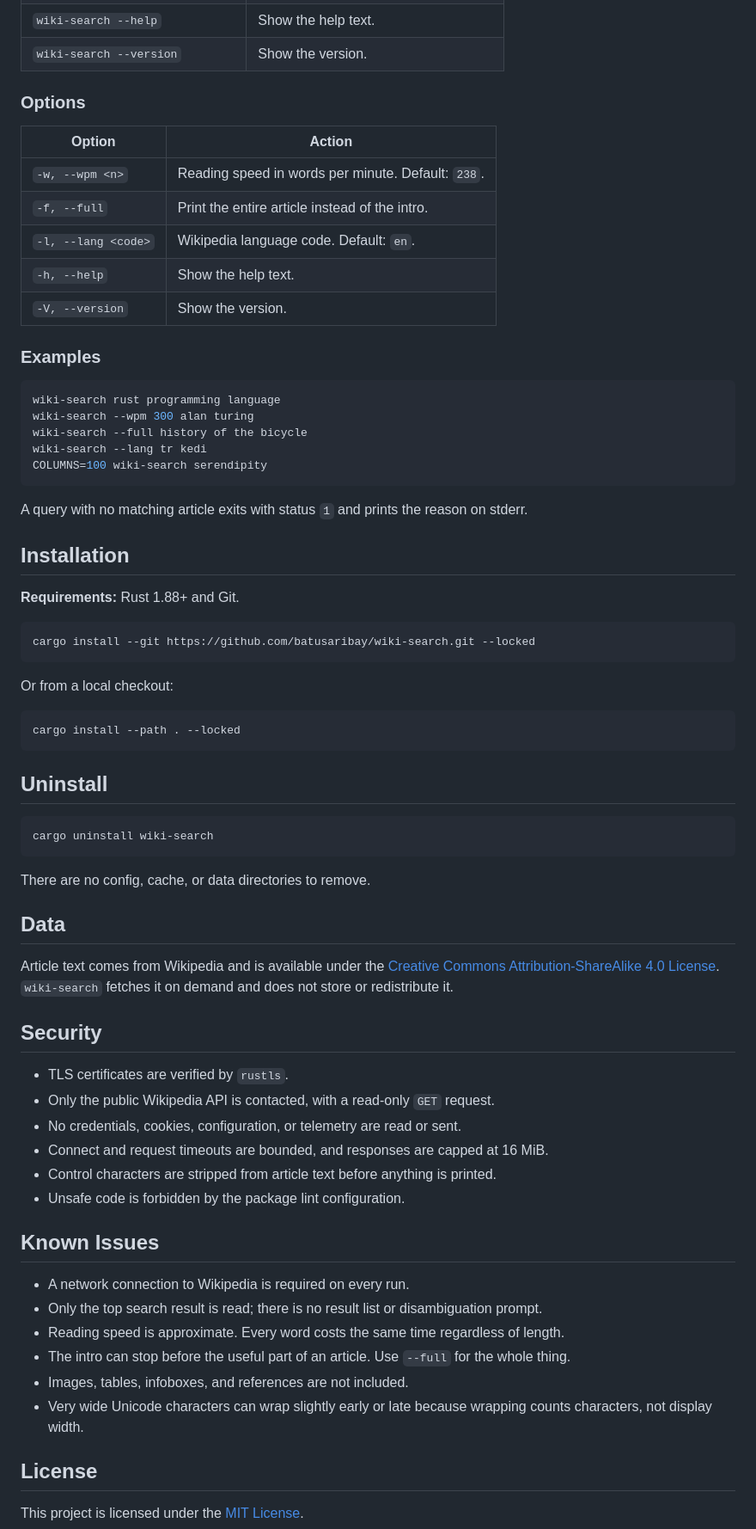
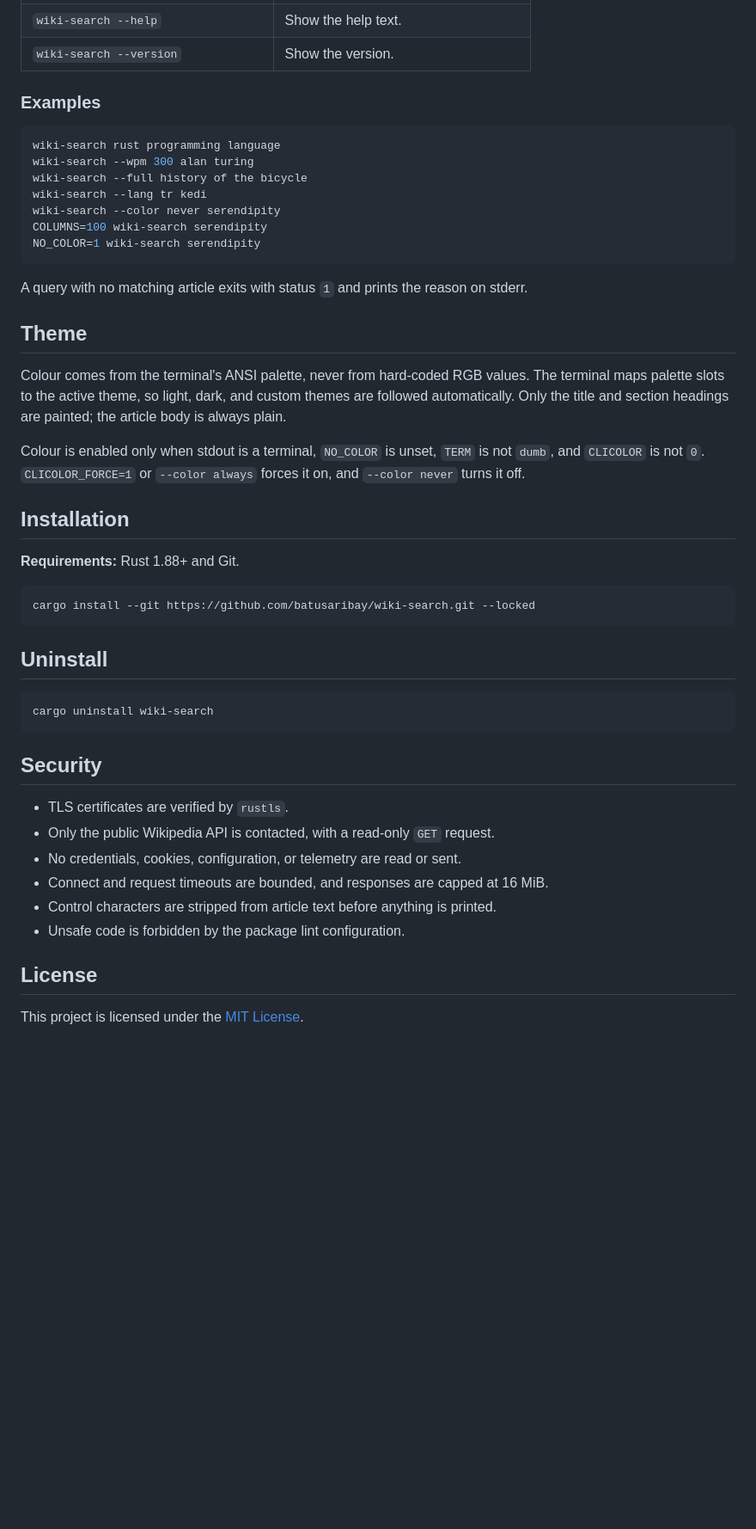
Before and after one commit to batusaribay/wiki, a Markdown page: README.md, the part around one of its changes. Shown at 86% size. Drawn GitHub-style; blank space fills up the shorter version.

````diff
--- a/README.md
+++ b/README.md
@@ -56,15 +55,5 @@ Ctrl-C stops the printing at any point.
 | `wiki-search --help` | Show the help text. |
 | `wiki-search --version` | Show the version. |
-
-### Options
-
-| Option | Action |
-| --- | --- |
-| `-w, --wpm <n>` | Reading speed in words per minute. Default: `238`. |
-| `-f, --full` | Print the entire article instead of the intro. |
-| `-l, --lang <code>` | Wikipedia language code. Default: `en`. |
-| `-h, --help` | Show the help text. |
-| `-V, --version` | Show the version. |
 
 ### Examples
 
@@ -73,11 +62,24 @@ wiki-search rust programming language
 wiki-search --wpm 300 alan turing
 wiki-search --full history of the bicycle
 wiki-search --lang tr kedi
+wiki-search --color never serendipity
 COLUMNS=100 wiki-search serendipity
+NO_COLOR=1 wiki-search serendipity
 ```
 
 A query with no matching article exits with status `1` and prints the reason on
 stderr.
+
+## Theme
+
+Colour comes from the terminal's ANSI palette, never from hard-coded RGB
+values. The terminal maps palette slots to the active theme, so light, dark, and
+custom themes are followed automatically. Only the title and section headings
+are painted; the article body is always plain.
+
+Colour is enabled only when stdout is a terminal, `NO_COLOR` is unset, `TERM` is
+not `dumb`, and `CLICOLOR` is not `0`. `CLICOLOR_FORCE=1` or `--color always`
+forces it on, and `--color never` turns it off.
 
 ## Installation
 
@@ -87,25 +89,11 @@ stderr.
 cargo install --git https://github.com/batusaribay/wiki-search.git --locked
 ```
 
-Or from a local checkout:
-
-```bash
-cargo install --path . --locked
-```
-
 ## Uninstall
 
 ```bash
 cargo uninstall wiki-search
 ```
-
-There are no config, cache, or data directories to remove.
-
-## Data
-
-Article text comes from Wikipedia and is available under the
-[Creative Commons Attribution-ShareAlike 4.0 License](https://creativecommons.org/licenses/by-sa/4.0/).
-`wiki-search` fetches it on demand and does not store or redistribute it.
 
 ## Security
 
@@ -117,19 +105,6 @@ Article text comes from Wikipedia and is available under the
   printed.
 - Unsafe code is forbidden by the package lint configuration.
 
-## Known Issues
-
-- A network connection to Wikipedia is required on every run.
-- Only the top search result is read; there is no result list or disambiguation
-  prompt.
-- Reading speed is approximate. Every word costs the same time regardless of
-  length.
-- The intro can stop before the useful part of an article. Use `--full` for the
-  whole thing.
-- Images, tables, infoboxes, and references are not included.
-- Very wide Unicode characters can wrap slightly early or late because wrapping
-  counts characters, not display width.
-
 ## License
 
 This project is licensed under the [MIT License](LICENSE).
````
Also changed, not shown: other parts of README.md (+9 -10 lines), preview.png, 1 other file.
